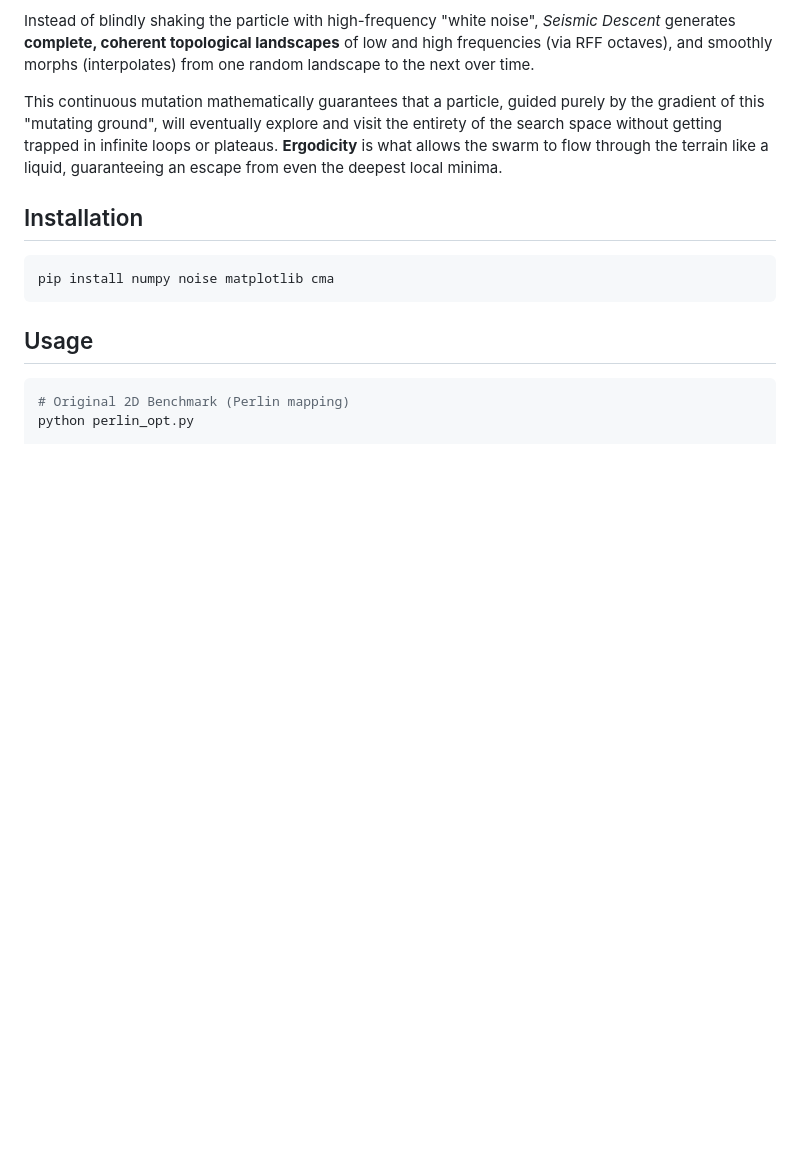
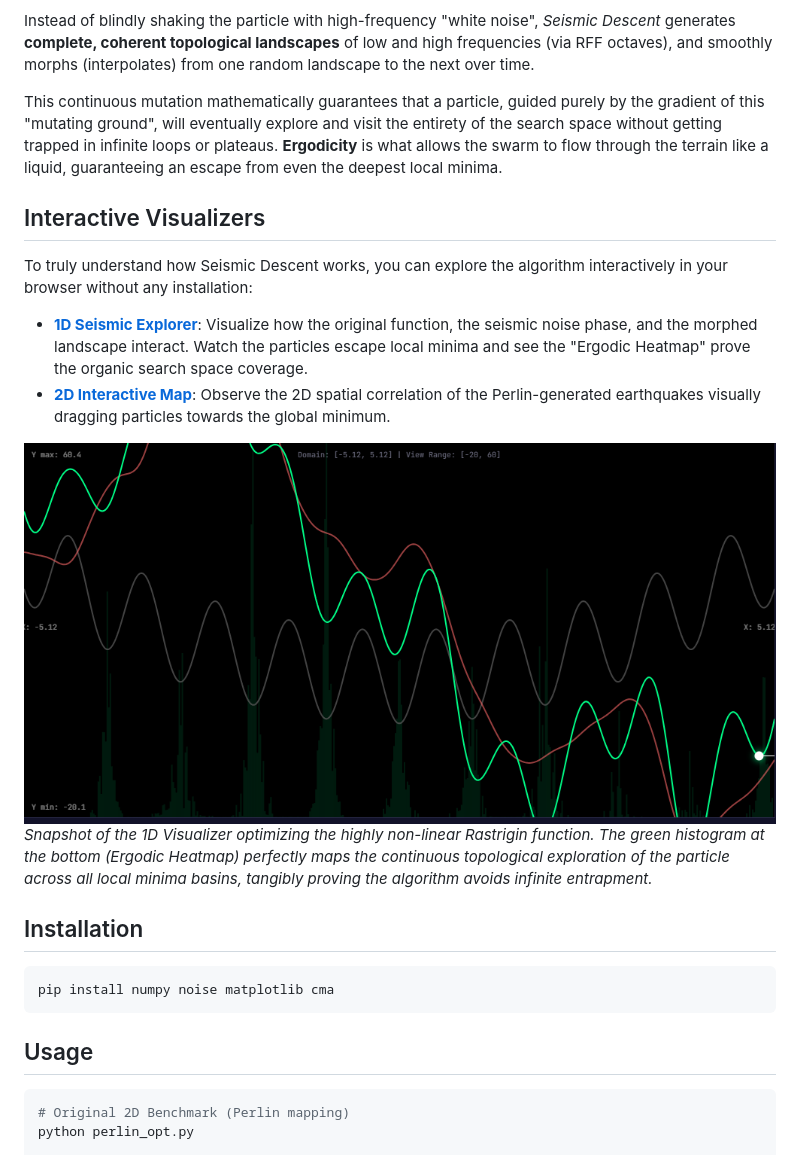
Before and after one commit to mcarbonell/seismic-descent, a Markdown page: README.md, the part around the change. GitHub-like rendering; pictures changed too: seismic-1d.png (added); blank space fills up the shorter version.

Commit message:
feat: implement 1D interactive visualizer, add greedy and cyclic dt modifiers, update README with heatmap ergodicity screenshot

```diff
--- a/README.md
+++ b/README.md
@@ -48,6 +48,16 @@ A fundamental discovery in the development of the algorithm (consolidated in v19
 Instead of blindly shaking the particle with high-frequency "white noise", *Seismic Descent* generates **complete, coherent topological landscapes** of low and high frequencies (via RFF octaves), and smoothly morphs (interpolates) from one random landscape to the next over time.
 
 This continuous mutation mathematically guarantees that a particle, guided purely by the gradient of this "mutating ground", will eventually explore and visit the entirety of the search space without getting trapped in infinite loops or plateaus. **Ergodicity** is what allows the swarm to flow through the terrain like a liquid, guaranteeing an escape from even the deepest local minima.
+
+## Interactive Visualizers
+
+To truly understand how Seismic Descent works, you can explore the algorithm interactively in your browser without any installation:
+
+- **[1D Seismic Explorer](visualizer/1d_explorer.html)**: Visualize how the original function, the seismic noise phase, and the morphed landscape interact. Watch the particles escape local minima and see the "Ergodic Heatmap" prove the organic search space coverage.
+- **[2D Interactive Map](visualizer/index.html)**: Observe the 2D spatial correlation of the Perlin-generated earthquakes visually dragging particles towards the global minimum.
+
+![1D Visualizer Ergodicity](seismic-1d.png)
+*Snapshot of the 1D Visualizer optimizing the highly non-linear Rastrigin function. The green histogram at the bottom (Ergodic Heatmap) perfectly maps the continuous topological exploration of the particle across all local minima basins, tangibly proving the algorithm avoids infinite entrapment.*
 
 ## Installation
 
```
Also changed, not shown: docs/chat_feedbacks.md (renamed from docs/feedbacks.md), 7 other files.
